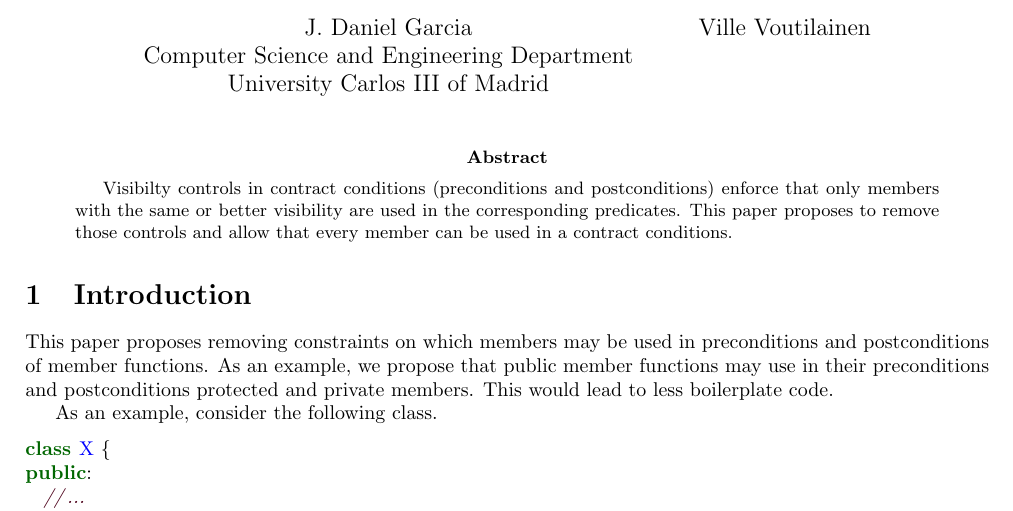
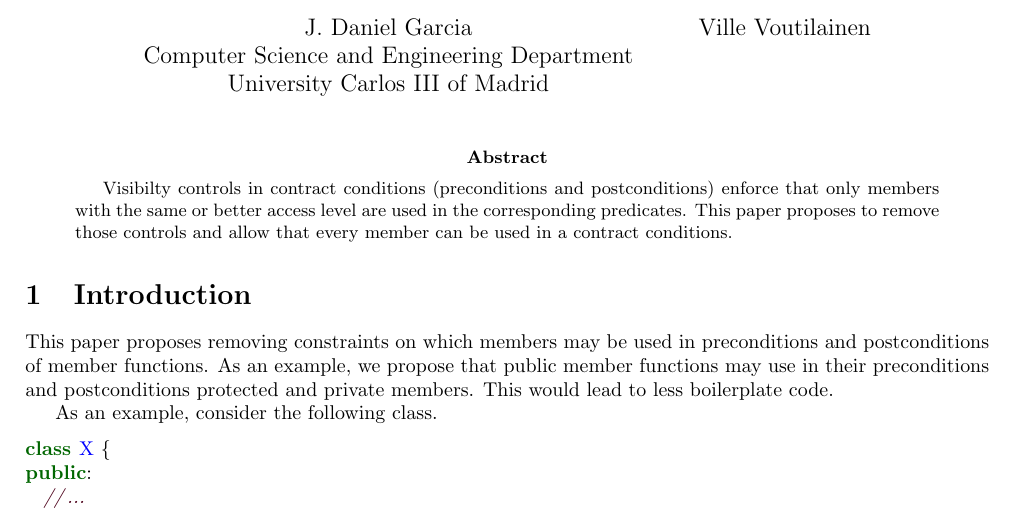
Before and after one commit to jdgarciauc3m/contract-access, a LaTeX paper (d1289p1.tex, which reads abstract.tex): part of page 1 of 4, cut so that both start at the same text. Compiled offline with pdfLaTeX.

Commit message:
Updated abstract

```diff
--- a/abstract.tex
+++ b/abstract.tex
@@ -1,6 +1,6 @@
 \begin{abstract}
 Visibilty controls in contract conditions (preconditions and postconditions)
-enforce that only members with the same or better visibility are used in the
+enforce that only members with the same or better access level are used in the
 corresponding predicates.
 This paper proposes to remove those controls and allow that every member can be
 used in a contract conditions.
```
